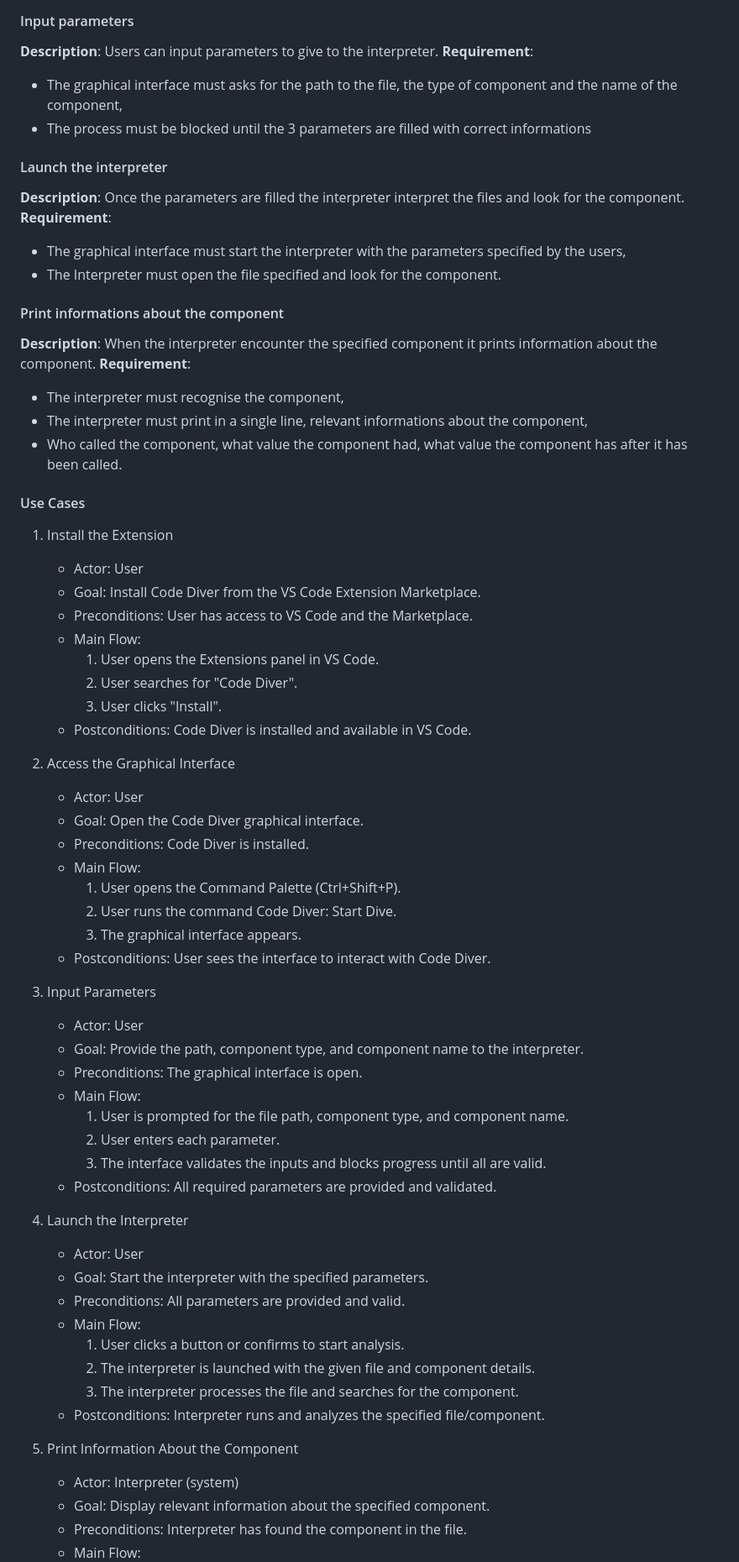
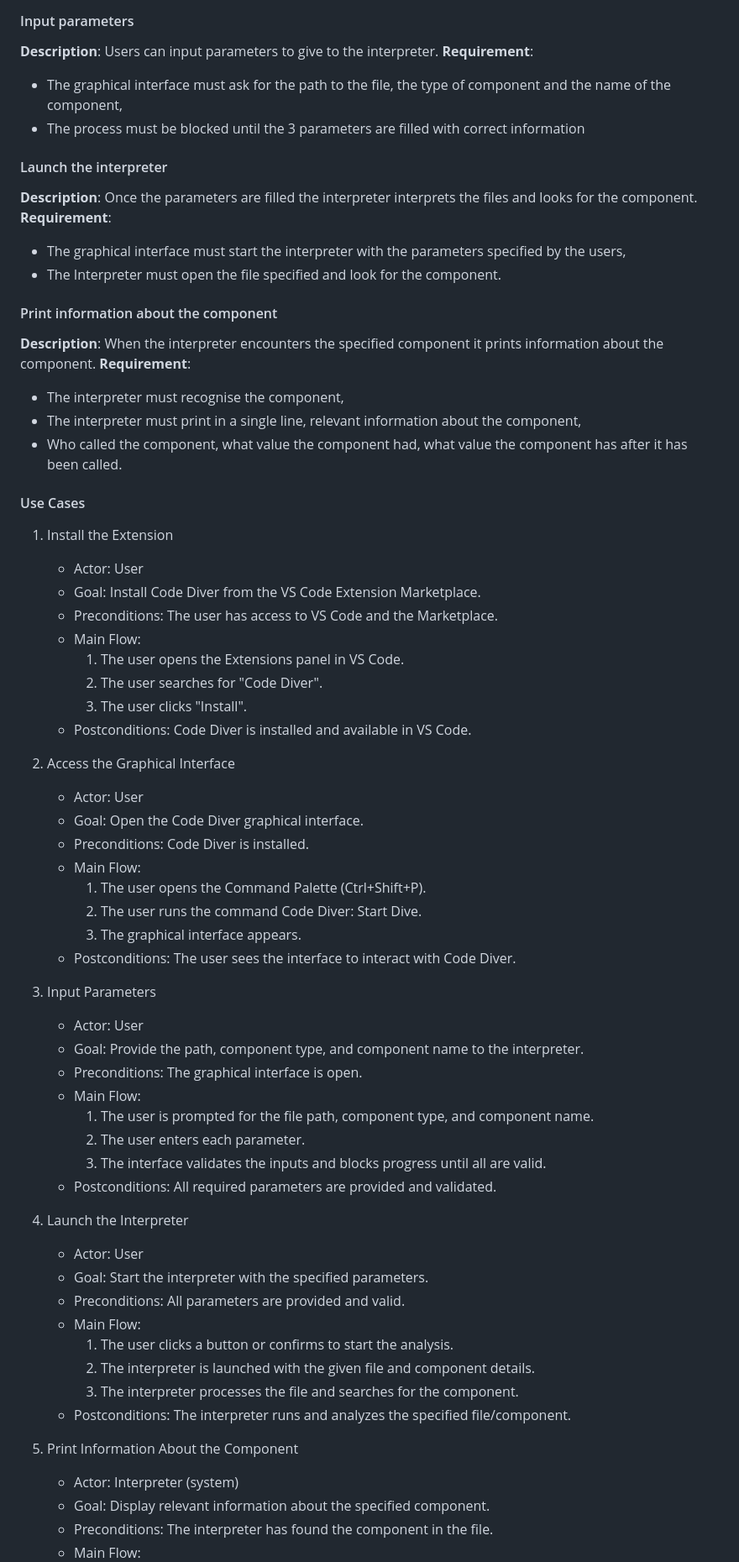
Before and after one commit to JasonGROSSO/Moonshot-project, a Markdown page: documents/report/written-report.md, the part around the change printed below. Shown: that part at 84% size. Rendered like a GitHub page.

```diff
--- a/documents/report/written-report.md
+++ b/documents/report/written-report.md
@@ -272,24 +271,24 @@ This Project can be divided into 2 parts:
 **Description**: Users can input parameters to give to the interpreter.
 **Requirement**:
 
-- The graphical interface must asks for the path to the file, the type of component and the name of the component,
-- The process must be blocked until the 3 parameters are filled with correct informations
+- The graphical interface must ask for the path to the file, the type of component and the name of the component,
+- The process must be blocked until the 3 parameters are filled with correct information
 
 #### Launch the interpreter
 
-**Description**: Once the parameters are filled the interpreter interpret the files and look for the component.
+**Description**: Once the parameters are filled the interpreter interprets the files and looks for the component.
 **Requirement**:
 
 - The graphical interface must start the interpreter with the parameters specified by the users,
 - The Interpreter must open the file specified and look for the component.
 
-#### Print informations about the component
+#### Print information about the component
 
-**Description**: When the interpreter encounter the specified component it prints information about the component.
+**Description**: When the interpreter encounters the specified component it prints information about the component.
 **Requirement**:
 
 - The interpreter must recognise the component,
-- The interpreter must print in a single line, relevant informations about the component,
+- The interpreter must print in a single line, relevant information about the component,
 - Who called the component, what value the component had, what value the component has after it has been called.
 
 #### Use Cases
@@ -298,11 +297,11 @@ This Project can be divided into 2 parts:
 
    - Actor: User
    - Goal: Install Code Diver from the VS Code Extension Marketplace.
-   - Preconditions: User has access to VS Code and the Marketplace.
+   - Preconditions: The user has access to VS Code and the Marketplace.
    - Main Flow:
-     1. User opens the Extensions panel in VS Code.
-     2. User searches for "Code Diver".
-     3. User clicks "Install".
+     1. The user opens the Extensions panel in VS Code.
+     2. The user searches for "Code Diver".
+     3. The user clicks "Install".
    - Postconditions: Code Diver is installed and available in VS Code.
 
 2. Access the Graphical Interface
@@ -311,10 +310,10 @@ This Project can be divided into 2 parts:
     - Goal: Open the Code Diver graphical interface.
     - Preconditions: Code Diver is installed.
     - Main Flow:
-        1. User opens the Command Palette (Ctrl+Shift+P).
-        2. User runs the command Code Diver: Start Dive.
+        1. The user opens the Command Palette (Ctrl+Shift+P).
+        2. The user runs the command Code Diver: Start Dive.
         3. The graphical interface appears.
-    - Postconditions: User sees the interface to interact with Code Diver.
+    - Postconditions: The user sees the interface to interact with Code Diver.
 
 3. Input Parameters
 
@@ -322,8 +321,8 @@ This Project can be divided into 2 parts:
     - Goal: Provide the path, component type, and component name to the interpreter.
     - Preconditions: The graphical interface is open.
     - Main Flow:
-        1. User is prompted for the file path, component type, and component name.
-        2. User enters each parameter.
+        1. The user is prompted for the file path, component type, and component name.
+        2. The user enters each parameter.
         3. The interface validates the inputs and blocks progress until all are valid.
     - Postconditions: All required parameters are provided and validated.
 
@@ -333,14 +332,14 @@ This Project can be divided into 2 parts:
     - Goal: Start the interpreter with the specified parameters.
     - Preconditions: All parameters are provided and valid.
     - Main Flow:
-        1. User clicks a button or confirms to start analysis.
+        1. The user clicks a button or confirms to start the analysis.
         2. The interpreter is launched with the given file and component details.
         3. The interpreter processes the file and searches for the component.
-    - Postconditions: Interpreter runs and analyzes the specified file/component.
+    - Postconditions: The interpreter runs and analyzes the specified file/component.
 
 5. Print Information About the Component
 
     - Actor: Interpreter (system)
     - Goal: Display relevant information about the specified component.
-    - Preconditions: Interpreter has found the component in the file.
+    - Preconditions: The interpreter has found the component in the file.
     - Main Flow:
```
Also changed, not shown: other parts of documents/report/written-report.md (+59 -67 lines).
